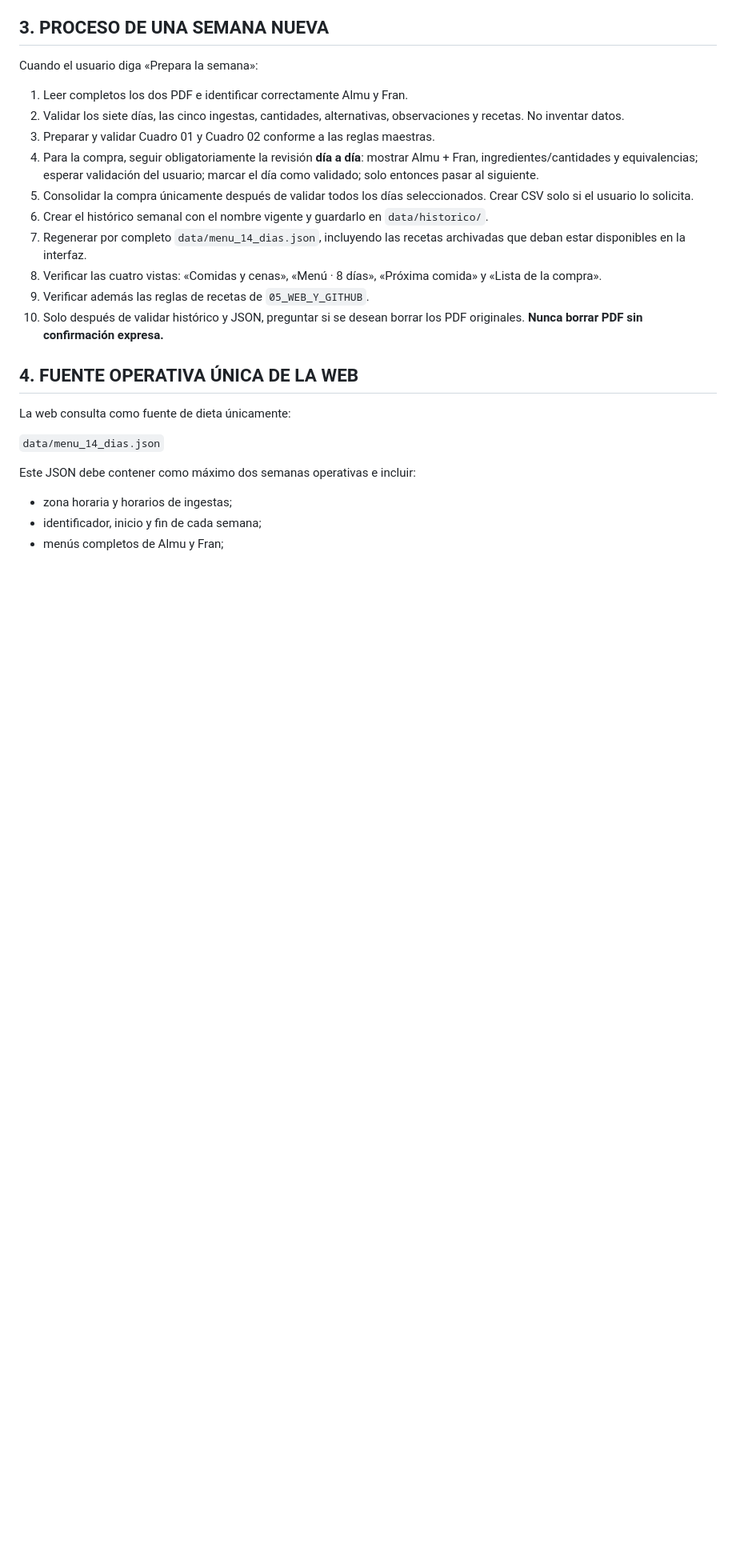
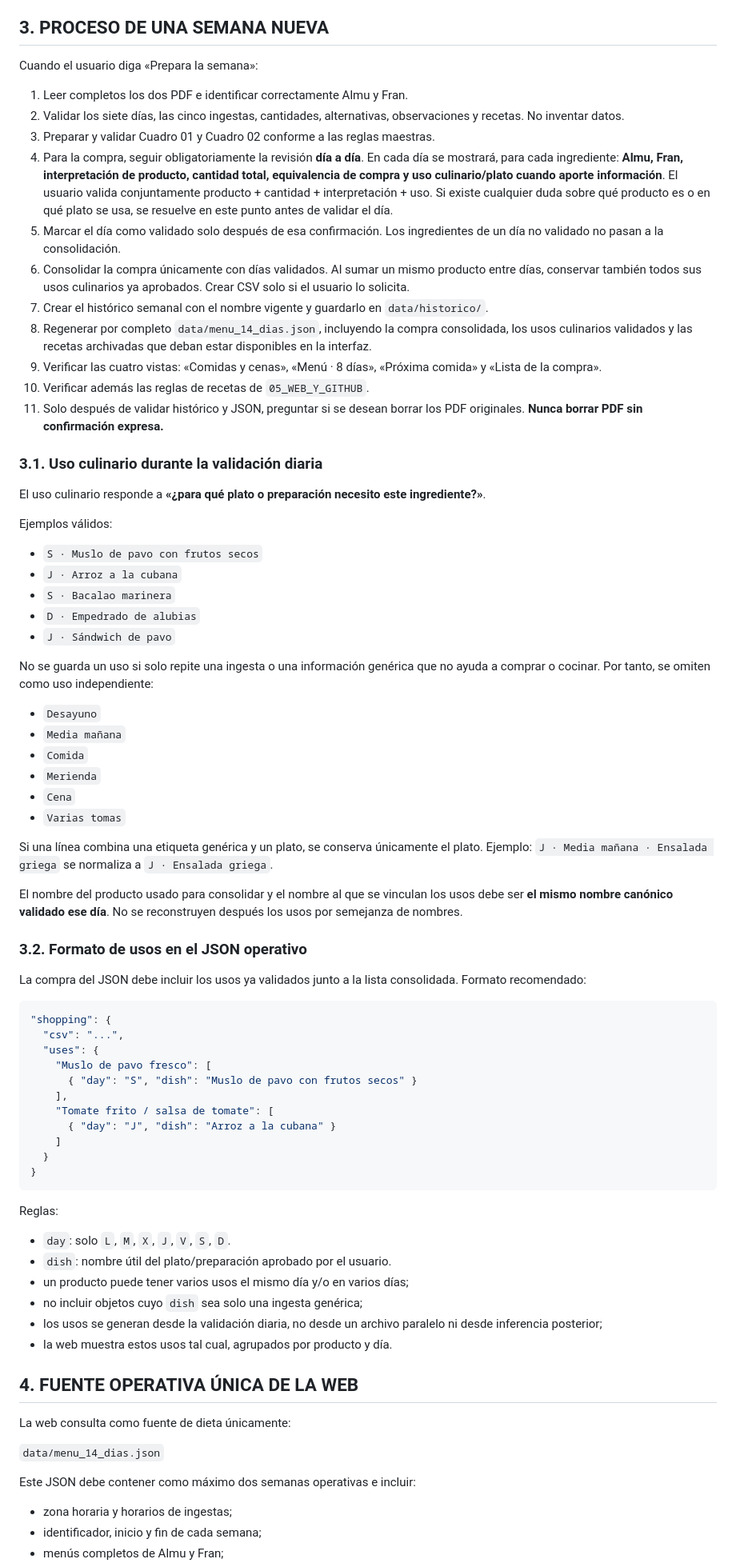
Before and after one commit to farrsa2/dieta, a Markdown page: INSTRUCCIONES_PROYECTO.md, the part around one of its changes. Shown at 80% size. Rendered like a GitHub page; blank space fills up the shorter version.

Commit message:
Define validated shopping uses workflow

````diff
--- a/INSTRUCCIONES_PROYECTO.md
+++ b/INSTRUCCIONES_PROYECTO.md
@@ -50,13 +50,66 @@ Cuando el usuario diga «Prepara la semana»:
 1. Leer completos los dos PDF e identificar correctamente Almu y Fran.
 2. Validar los siete días, las cinco ingestas, cantidades, alternativas, observaciones y recetas. No inventar datos.
 3. Preparar y validar Cuadro 01 y Cuadro 02 conforme a las reglas maestras.
-4. Para la compra, seguir obligatoriamente la revisión **día a día**: mostrar Almu + Fran, ingredientes/cantidades y equivalencias; esperar validación del usuario; marcar el día como validado; solo entonces pasar al siguiente.
-5. Consolidar la compra únicamente después de validar todos los días seleccionados. Crear CSV solo si el usuario lo solicita.
-6. Crear el histórico semanal con el nombre vigente y guardarlo en `data/historico/`.
-7. Regenerar por completo `data/menu_14_dias.json`, incluyendo las recetas archivadas que deban estar disponibles en la interfaz.
-8. Verificar las cuatro vistas: «Comidas y cenas», «Menú · 8 días», «Próxima comida» y «Lista de la compra».
-9. Verificar además las reglas de recetas de `05_WEB_Y_GITHUB`.
-10. Solo después de validar histórico y JSON, preguntar si se desean borrar los PDF originales. **Nunca borrar PDF sin confirmación expresa.**
+4. Para la compra, seguir obligatoriamente la revisión **día a día**. En cada día se mostrará, para cada ingrediente: **Almu, Fran, interpretación de producto, cantidad total, equivalencia de compra y uso culinario/plato cuando aporte información**. El usuario valida conjuntamente producto + cantidad + interpretación + uso. Si existe cualquier duda sobre qué producto es o en qué plato se usa, se resuelve en este punto antes de validar el día.
+5. Marcar el día como validado solo después de esa confirmación. Los ingredientes de un día no validado no pasan a la consolidación.
+6. Consolidar la compra únicamente con días validados. Al sumar un mismo producto entre días, conservar también todos sus usos culinarios ya aprobados. Crear CSV solo si el usuario lo solicita.
+7. Crear el histórico semanal con el nombre vigente y guardarlo en `data/historico/`.
+8. Regenerar por completo `data/menu_14_dias.json`, incluyendo la compra consolidada, los usos culinarios validados y las recetas archivadas que deban estar disponibles en la interfaz.
+9. Verificar las cuatro vistas: «Comidas y cenas», «Menú · 8 días», «Próxima comida» y «Lista de la compra».
+10. Verificar además las reglas de recetas de `05_WEB_Y_GITHUB`.
+11. Solo después de validar histórico y JSON, preguntar si se desean borrar los PDF originales. **Nunca borrar PDF sin confirmación expresa.**
+
+### 3.1. Uso culinario durante la validación diaria
+
+El uso culinario responde a **«¿para qué plato o preparación necesito este ingrediente?»**.
+
+Ejemplos válidos:
+
+- `S · Muslo de pavo con frutos secos`
+- `J · Arroz a la cubana`
+- `S · Bacalao marinera`
+- `D · Empedrado de alubias`
+- `J · Sándwich de pavo`
+
+No se guarda un uso si solo repite una ingesta o una información genérica que no ayuda a comprar o cocinar. Por tanto, se omiten como uso independiente:
+
+- `Desayuno`
+- `Media mañana`
+- `Comida`
+- `Merienda`
+- `Cena`
+- `Varias tomas`
+
+Si una línea combina una etiqueta genérica y un plato, se conserva únicamente el plato. Ejemplo: `J · Media mañana · Ensalada griega` se normaliza a `J · Ensalada griega`.
+
+El nombre del producto usado para consolidar y el nombre al que se vinculan los usos debe ser **el mismo nombre canónico validado ese día**. No se reconstruyen después los usos por semejanza de nombres.
+
+### 3.2. Formato de usos en el JSON operativo
+
+La compra del JSON debe incluir los usos ya validados junto a la lista consolidada. Formato recomendado:
+
+```json
+"shopping": {
+  "csv": "...",
+  "uses": {
+    "Muslo de pavo fresco": [
+      { "day": "S", "dish": "Muslo de pavo con frutos secos" }
+    ],
+    "Tomate frito / salsa de tomate": [
+      { "day": "J", "dish": "Arroz a la cubana" }
+    ]
+  }
+}
+```
+
+Reglas:
+
+- `day`: solo `L`, `M`, `X`, `J`, `V`, `S`, `D`.
+- `dish`: nombre útil del plato/preparación aprobado por el usuario.
+- un producto puede tener varios usos el mismo día y/o en varios días;
+- no incluir objetos cuyo `dish` sea solo una ingesta genérica;
+- los usos se generan desde la validación diaria, no desde un archivo paralelo ni desde inferencia posterior;
+- la web muestra estos usos tal cual, agrupados por producto y día.
 
 ## 4. FUENTE OPERATIVA ÚNICA DE LA WEB
 
````
Also changed, not shown: other parts of INSTRUCCIONES_PROYECTO.md (+13 -2 lines).
